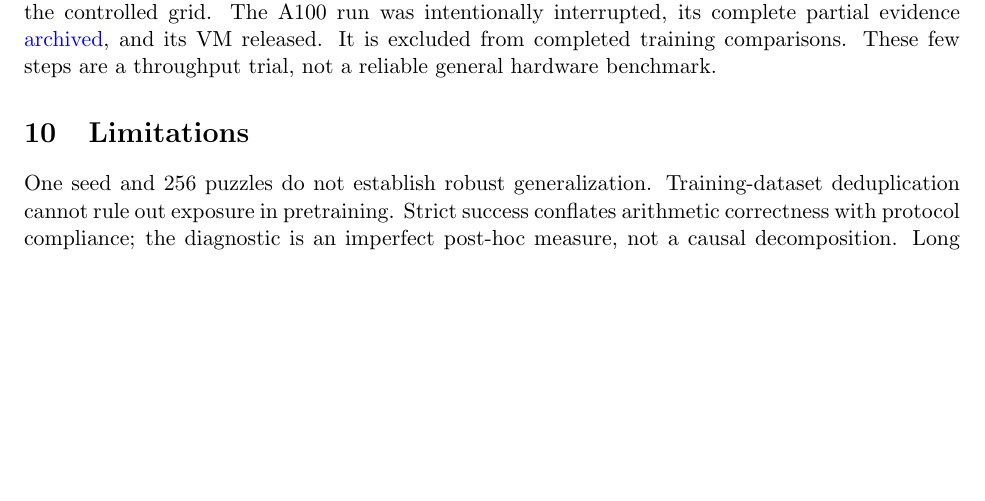
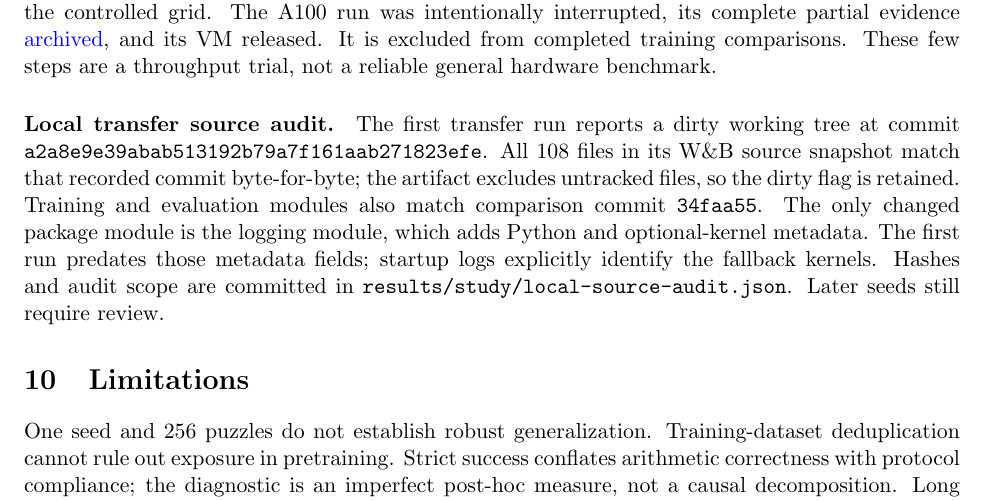
Before and after one commit to mohamedsobhi777/countdown-grpo, a LaTeX paper (report/main.tex): part of page 7 of 7, cut so that both start at the same text, the shorter picture padded with empty space. Compiled offline with pdfLaTeX.

Commit message:
Audit first transfer run source snapshot and retain dirty-checkout caveat

```diff
--- a/report/main.tex
+++ b/report/main.tex
@@ -311,6 +311,17 @@ interrupted, its complete partial evidence
 and its VM released. It is excluded from completed training comparisons. These
 few steps are a throughput trial, not a reliable general hardware benchmark.
 
+\paragraph{Local transfer source audit.}
+The first transfer run reports a dirty working tree at commit
+\texttt{a2a8e9e39abab513192b79a7f161aab271823efe}. All 108 files in its
+W\&B source snapshot match that recorded commit byte-for-byte; the artifact
+excludes untracked files, so the dirty flag is retained. Training and evaluation
+modules also match comparison commit \texttt{34faa55}. The only changed package
+module is the logging module, which adds Python and optional-kernel metadata.
+The first run predates those metadata fields; startup logs explicitly identify
+the fallback kernels. Hashes and audit scope are committed in
+\texttt{results/study/local-source-audit.json}. Later seeds still require review.
+
 \section{Limitations}
 One seed and 256 puzzles do not establish robust generalization. Training-dataset
 deduplication cannot rule out exposure in pretraining. Strict success conflates
```
Also changed, not shown: docs/study-ledger.md (+12 -0 lines), report/main.pdf, 1 other file.
